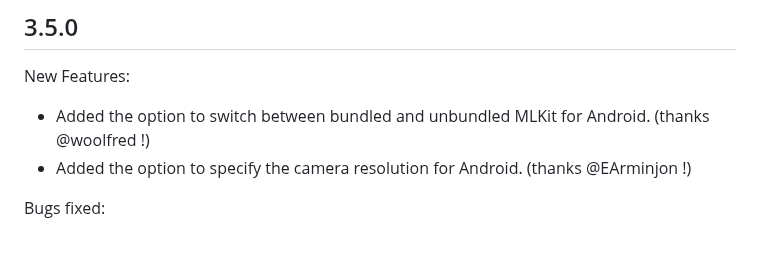
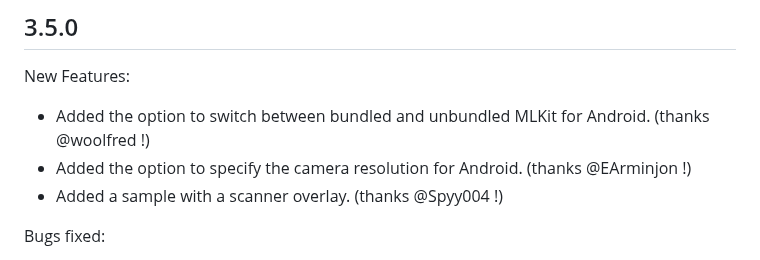
Before and after one commit to juliansteenbakker/mobile_scanner, a Markdown page: CHANGELOG.md, the part around the change. Drawn GitHub-style.

Commit message:
add note for new sample

```diff
--- a/CHANGELOG.md
+++ b/CHANGELOG.md
@@ -2,6 +2,7 @@
 New Features:
 * Added the option to switch between bundled and unbundled MLKit for Android. (thanks @woolfred !)
 * Added the option to specify the camera resolution for Android. (thanks @EArminjon !)
+* Added a sample with a scanner overlay. (thanks @Spyy004 !)
 
 Bugs fixed:
 * Fixed the scan window calculation taking into account the widget coordinates, instead of the screen coordinates. (thanks @jlin5 !)
```
